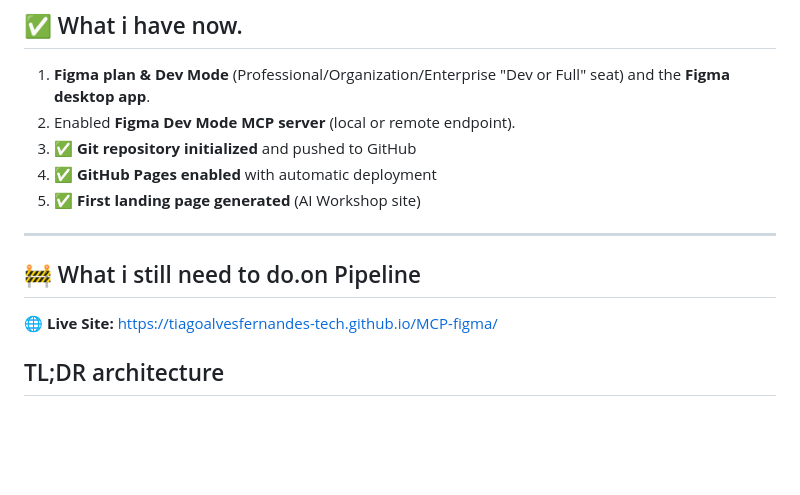
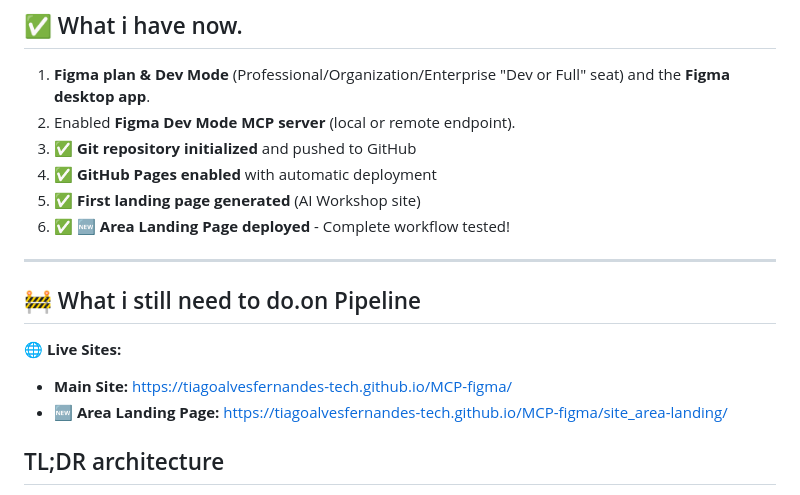
Before and after one commit to TiagoAlvesFernandes-tech/MCP-figma, a Markdown page: readme.md, the part around the change. Rendered like a GitHub page; blank space fills up the shorter version.

```diff
--- a/readme.md
+++ b/readme.md
@@ -7,12 +7,15 @@
 3.  ✅ **Git repository initialized** and pushed to GitHub
 4.  ✅ **GitHub Pages enabled** with automatic deployment
 5.  ✅ **First landing page generated** (AI Workshop site)
+6.  ✅ **🆕 Area Landing Page deployed** - Complete workflow tested!
 
 ***
 
 ## 🚧 What i still need to do.on Pipeline
 
-🌐 **Live Site:** https://tiagoalvesfernandes-tech.github.io/MCP-figma/
+🌐 **Live Sites:**
+- **Main Site:** https://tiagoalvesfernandes-tech.github.io/MCP-figma/
+- **🆕 Area Landing Page:** https://tiagoalvesfernandes-tech.github.io/MCP-figma/site_area-landing/
 
 ## TL;DR architecture
 
```
